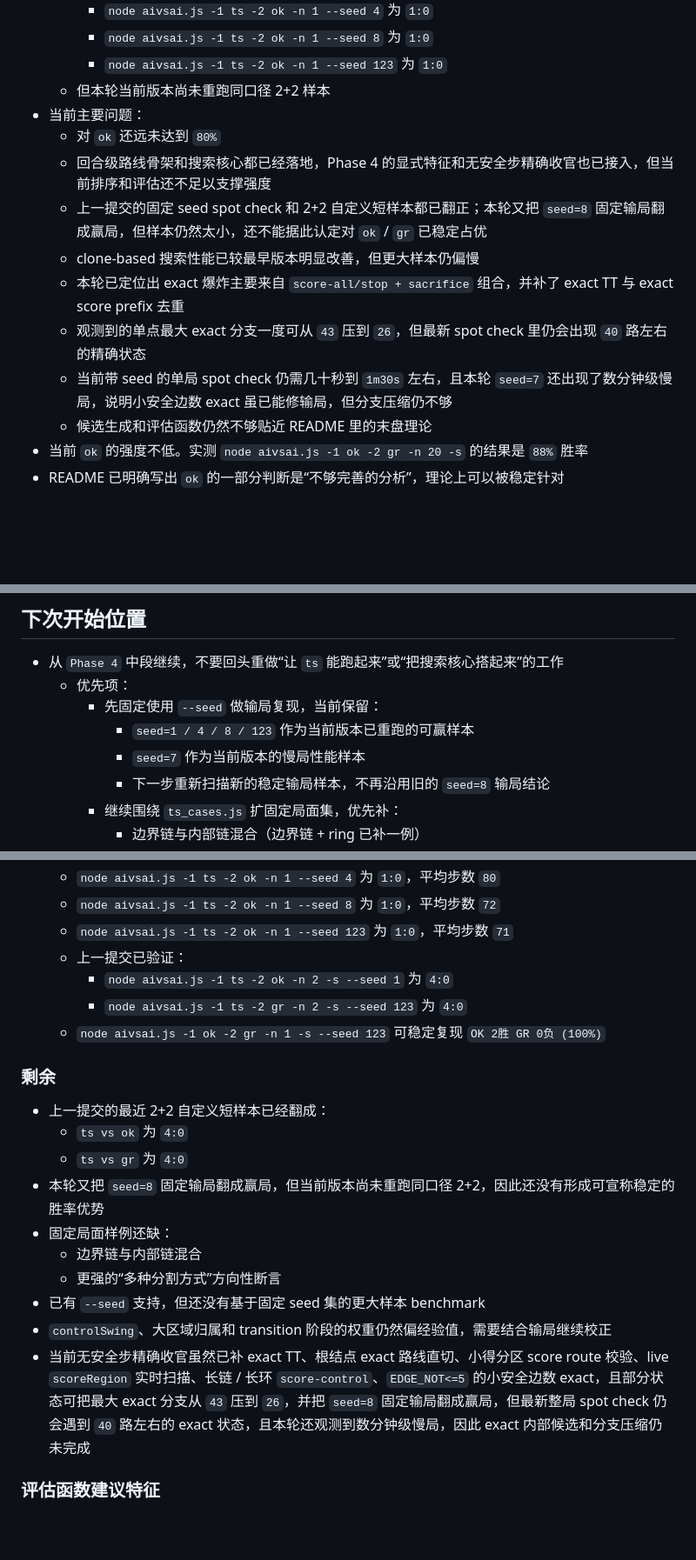
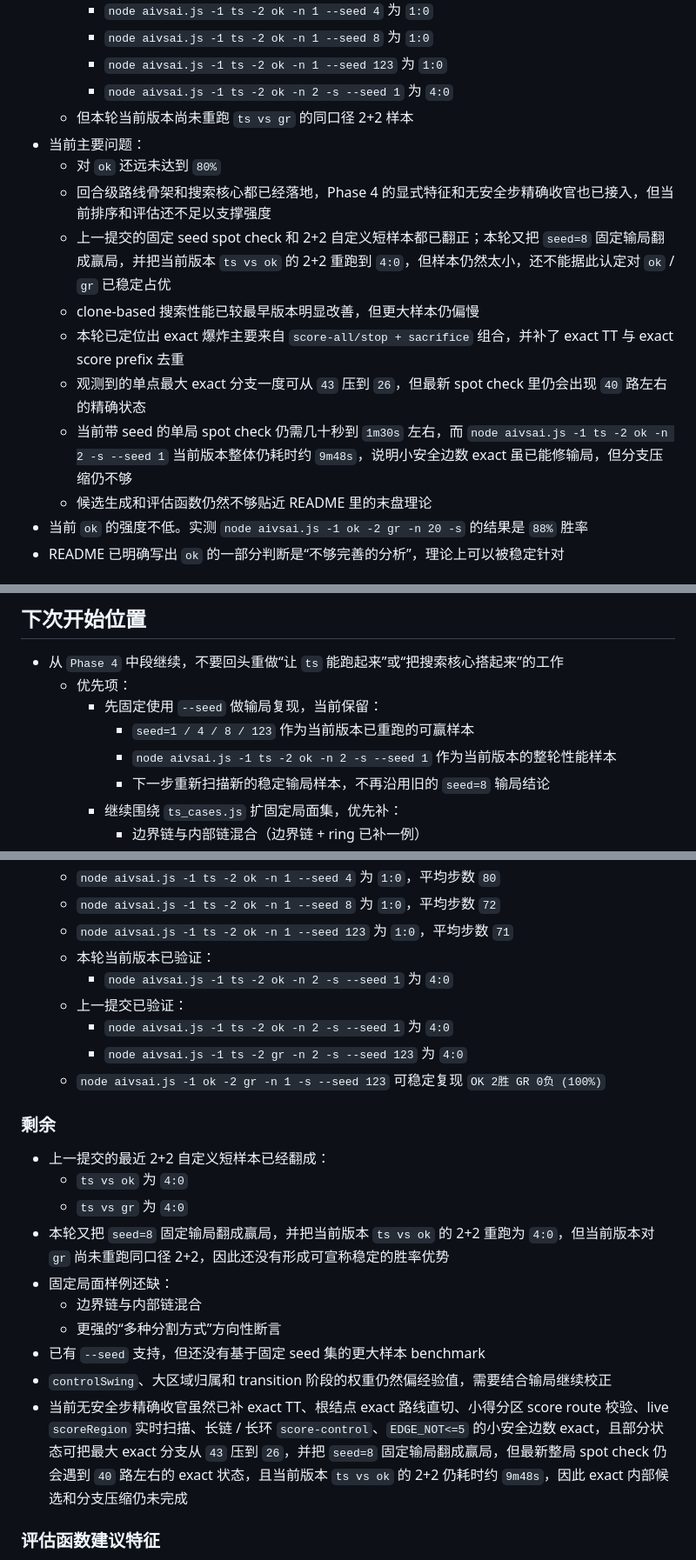
Before and after one commit to zhaouv/pencil, a Markdown page: plan.md, 3 parts joined by grey strips. Shown at 87% size. Drawn GitHub-style; blank space fills up the shorter version.

Commit message:
Update benchmark plan after late exact fix

```diff
--- a/plan.md
+++ b/plan.md
@@ -32,15 +32,16 @@
     - `node aivsai.js -1 ts -2 ok -n 1 --seed 4` 为 `1:0`
     - `node aivsai.js -1 ts -2 ok -n 1 --seed 8` 为 `1:0`
     - `node aivsai.js -1 ts -2 ok -n 1 --seed 123` 为 `1:0`
-  - 但本轮当前版本尚未重跑同口径 2+2 样本
+    - `node aivsai.js -1 ts -2 ok -n 2 -s --seed 1` 为 `4:0`
+  - 但本轮当前版本尚未重跑 `ts vs gr` 的同口径 2+2 样本
 - 当前主要问题：
   - 对 `ok` 还远未达到 `80%`
   - 回合级路线骨架和搜索核心都已经落地，Phase 4 的显式特征和无安全步精确收官也已接入，但当前排序和评估还不足以支撑强度
-  - 上一提交的固定 seed spot check 和 2+2 自定义短样本都已翻正；本轮又把 `seed=8` 固定输局翻成赢局，但样本仍然太小，还不能据此认定对 `ok` / `gr` 已稳定占优
+  - 上一提交的固定 seed spot check 和 2+2 自定义短样本都已翻正；本轮又把 `seed=8` 固定输局翻成赢局，并把当前版本 `ts vs ok` 的 2+2 重跑到 `4:0`，但样本仍然太小，还不能据此认定对 `ok` / `gr` 已稳定占优
   - clone-based 搜索性能已较最早版本明显改善，但更大样本仍偏慢
   - 本轮已定位出 exact 爆炸主要来自 `score-all/stop + sacrifice` 组合，并补了 exact TT 与 exact score prefix 去重
   - 观测到的单点最大 exact 分支一度可从 `43` 压到 `26`，但最新 spot check 里仍会出现 `40` 路左右的精确状态
-  - 当前带 seed 的单局 spot check 仍需几十秒到 `1m30s` 左右，且本轮 `seed=7` 还出现了数分钟级慢局，说明小安全边数 exact 虽已能修输局，但分支压缩仍不够
+  - 当前带 seed 的单局 spot check 仍需几十秒到 `1m30s` 左右，而 `node aivsai.js -1 ts -2 ok -n 2 -s --seed 1` 当前版本整体仍耗时约 `9m48s`，说明小安全边数 exact 虽已能修输局，但分支压缩仍不够
   - 候选生成和评估函数仍然不够贴近 README 里的末盘理论
 - 当前 `ok` 的强度不低。实测 `node aivsai.js -1 ok -2 gr -n 20 -s` 的结果是 `88%` 胜率
 - README 已明确写出 `ok` 的一部分判断是“不够完善的分析”，理论上可以被稳定针对
@@ -60,7 +61,7 @@
   - 优先项：
     - 先固定使用 `--seed` 做输局复现，当前保留：
       - `seed=1 / 4 / 8 / 123` 作为当前版本已重跑的可赢样本
-      - `seed=7` 作为当前版本的慢局性能样本
+      - `node aivsai.js -1 ts -2 ok -n 2 -s --seed 1` 作为当前版本的整轮性能样本
       - 下一步重新扫描新的稳定输局样本，不再沿用旧的 `seed=8` 输局结论
     - 继续围绕 `ts_cases.js` 扩固定局面集，优先补：
       - 边界链与内部链混合（边界链 + ring 已补一例）
@@ -476,6 +477,8 @@
   - `node aivsai.js -1 ts -2 ok -n 1 --seed 4` 为 `1:0`，平均步数 `80`
   - `node aivsai.js -1 ts -2 ok -n 1 --seed 8` 为 `1:0`，平均步数 `72`
   - `node aivsai.js -1 ts -2 ok -n 1 --seed 123` 为 `1:0`，平均步数 `71`
+  - 本轮当前版本已验证：
+    - `node aivsai.js -1 ts -2 ok -n 2 -s --seed 1` 为 `4:0`
   - 上一提交已验证：
     - `node aivsai.js -1 ts -2 ok -n 2 -s --seed 1` 为 `4:0`
     - `node aivsai.js -1 ts -2 gr -n 2 -s --seed 123` 为 `4:0`
@@ -486,13 +489,13 @@
 - 上一提交的最近 2+2 自定义短样本已经翻成：
   - `ts vs ok` 为 `4:0`
   - `ts vs gr` 为 `4:0`
-- 本轮又把 `seed=8` 固定输局翻成赢局，但当前版本尚未重跑同口径 2+2，因此还没有形成可宣称稳定的胜率优势
+- 本轮又把 `seed=8` 固定输局翻成赢局，并把当前版本 `ts vs ok` 的 2+2 重跑为 `4:0`，但当前版本对 `gr` 尚未重跑同口径 2+2，因此还没有形成可宣称稳定的胜率优势
 - 固定局面样例还缺：
   - 边界链与内部链混合
   - 更强的“多种分割方式”方向性断言
 - 已有 `--seed` 支持，但还没有基于固定 seed 集的更大样本 benchmark
 - `controlSwing`、大区域归属和 transition 阶段的权重仍然偏经验值，需要结合输局继续校正
-- 当前无安全步精确收官虽然已补 exact TT、根结点 exact 路线直切、小得分区 score route 校验、live `scoreRegion` 实时扫描、长链 / 长环 `score-control`、`EDGE_NOT<=5` 的小安全边数 exact，且部分状态可把最大 exact 分支从 `43` 压到 `26`，并把 `seed=8` 固定输局翻成赢局，但最新整局 spot check 仍会遇到 `40` 路左右的 exact 状态，且本轮还观测到数分钟级慢局，因此 exact 内部候选和分支压缩仍未完成
+- 当前无安全步精确收官虽然已补 exact TT、根结点 exact 路线直切、小得分区 score route 校验、live `scoreRegion` 实时扫描、长链 / 长环 `score-control`、`EDGE_NOT<=5` 的小安全边数 exact，且部分状态可把最大 exact 分支从 `43` 压到 `26`，并把 `seed=8` 固定输局翻成赢局，但最新整局 spot check 仍会遇到 `40` 路左右的 exact 状态，且当前版本 `ts vs ok` 的 2+2 仍耗时约 `9m48s`，因此 exact 内部候选和分支压缩仍未完成
 
 ### 评估函数建议特征
 
```
Also changed, not shown: AGENTS.md (+8 -5 lines).
